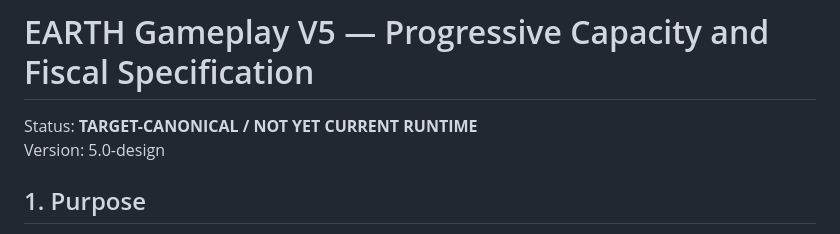
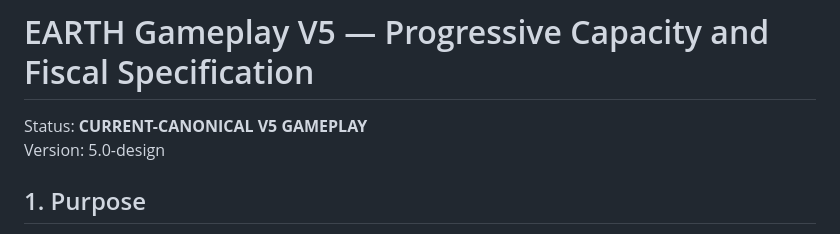
Before and after one commit to nohainc/earth, a Markdown page: docs/v5/V5_PROGRESSIVE_CAPACITY_AND_FISCAL_SPEC.md, the part around the change. Drawn GitHub-style.

Commit message:
docs: align docs/v5/V5_PROGRESSIVE_CAPACITY_AND_FISCAL_SPEC.md with current V5 authority

```diff
--- a/docs/v5/V5_PROGRESSIVE_CAPACITY_AND_FISCAL_SPEC.md
+++ b/docs/v5/V5_PROGRESSIVE_CAPACITY_AND_FISCAL_SPEC.md
@@ -1,6 +1,6 @@
 # EARTH Gameplay V5 — Progressive Capacity and Fiscal Specification
 
-Status: **TARGET-CANONICAL / NOT YET CURRENT RUNTIME**
+Status: **CURRENT-CANONICAL V5 GAMEPLAY**
 Version: 5.0-design
 
 ## 1. Purpose
```
